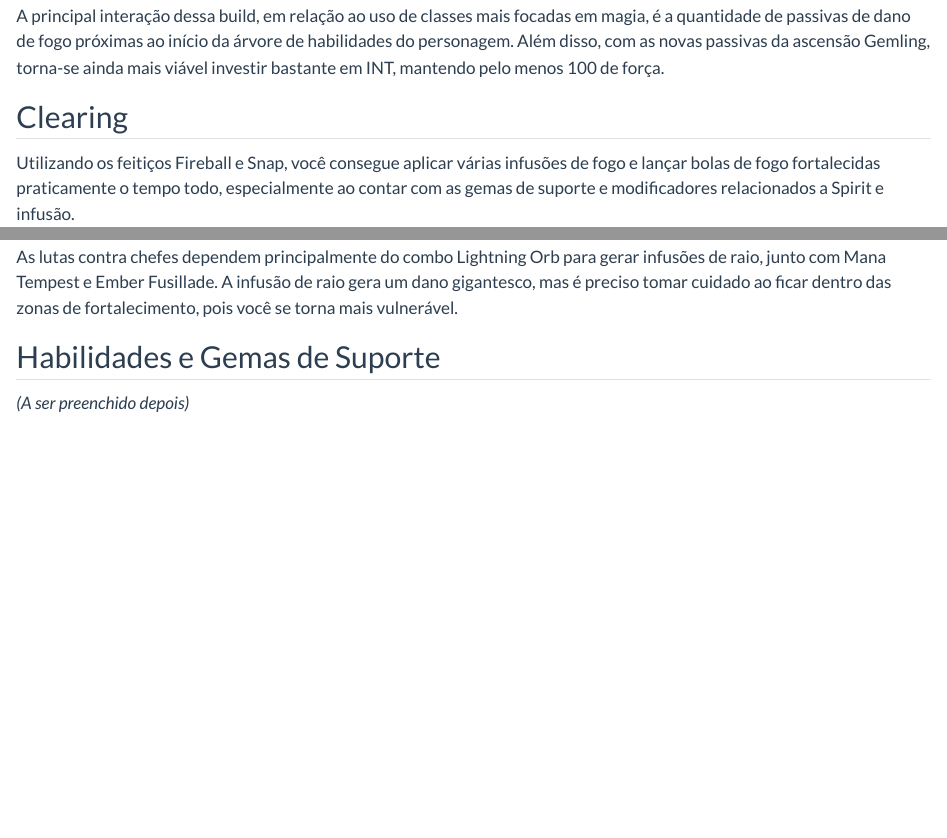
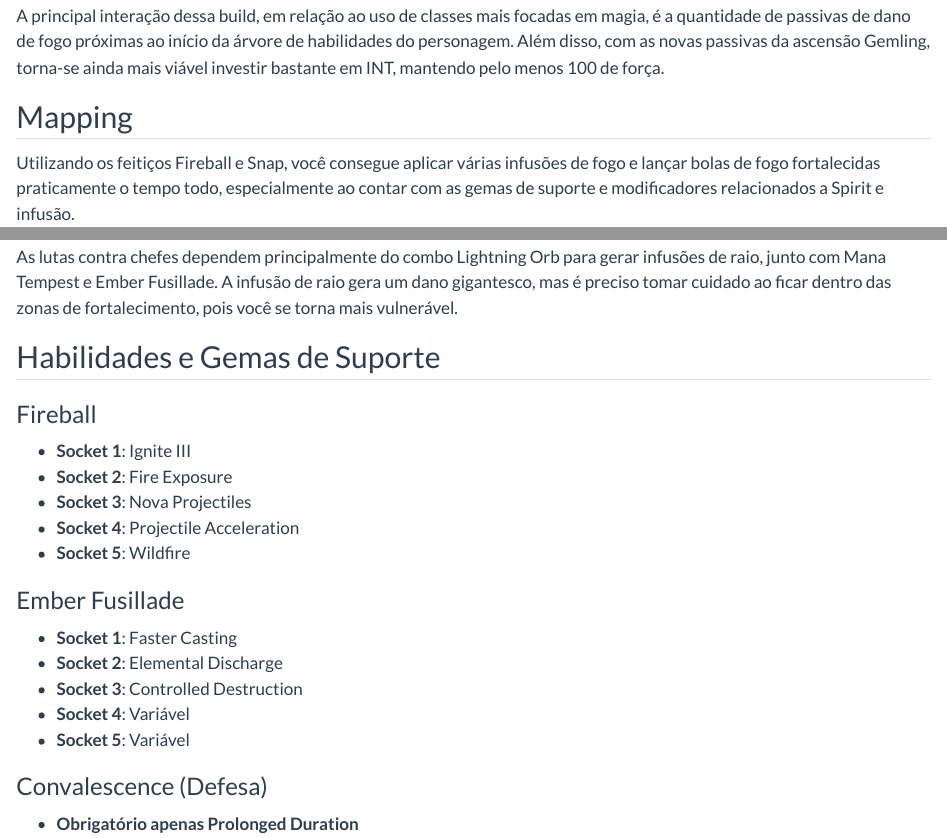
Before and after one commit to matheuscasmd/blog_pessoal, a Quarto document (posts/poebuild/index.qmd): the page in a window 1100 px wide, from 730 px down, and a second part further down, joined at a grey line. Rendered offline with R 4.5, knitr and Pandoc in place of Quarto, with nearby package versions.

Commit message:
feat: ajustes para evidenciar melhor as runas de suporte

```diff
--- a/posts/poebuild/index.qmd
+++ b/posts/poebuild/index.qmd
@@ -13,7 +13,7 @@ Esta build se destaca como uma opção refrescante, combinando dano de projétil
 
 A principal interação dessa build, em relação ao uso de classes mais focadas em magia, é a quantidade de passivas de dano de fogo próximas ao início da árvore de habilidades do personagem. Além disso, com as novas passivas da ascensão Gemling, torna-se ainda mais viável investir bastante em INT, mantendo pelo menos 100 de força.
 
-## Clearing
+## Mapping
 
 Utilizando os feitiços Fireball e Snap, você consegue aplicar várias infusões de fogo e lançar bolas de fogo fortalecidas praticamente o tempo todo, especialmente ao contar com as gemas de suporte e modificadores relacionados a Spirit e infusão.
 
@@ -23,4 +23,21 @@ As lutas contra chefes dependem principalmente do combo Lightning Orb para gerar
 
 ## Habilidades e Gemas de Suporte
 
-*(A ser preenchido depois)*
+### Fireball
+- **Socket 1**: Ignite III
+- **Socket 2**: Fire Exposure
+- **Socket 3**: Nova Projectiles
+- **Socket 4**: Projectile Acceleration
+- **Socket 5**: Wildfire
+
+### Ember Fusillade
+- **Socket 1**: Faster Casting
+- **Socket 2**: Elemental Discharge
+- **Socket 3**: Controlled Destruction
+- **Socket 4**: Variável
+- **Socket 5**: Variável
+
+
+### Convalescence (Defesa)
+
+- **Obrigatório apenas Prolonged Duration**
```
